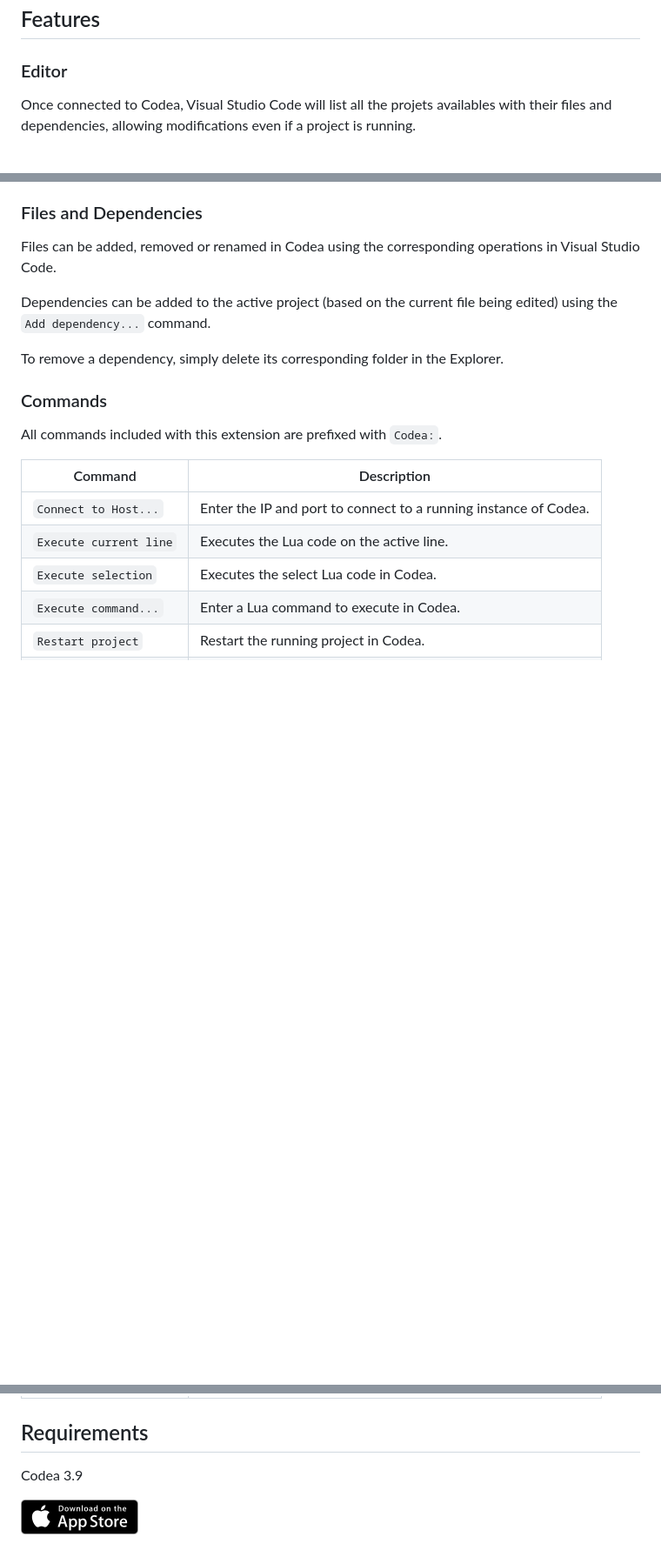
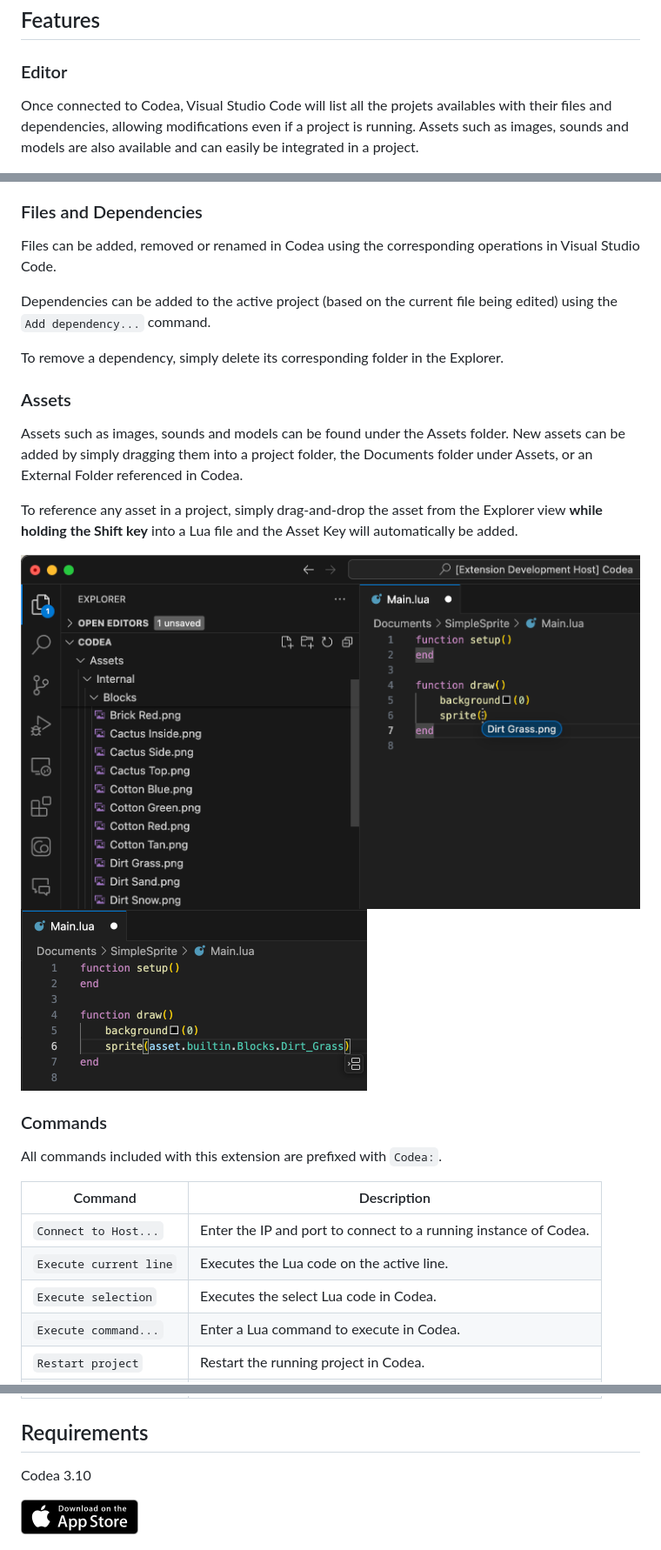
Before and after one commit to twolivesleft/codea-air-code, a Markdown page: README.md, 3 parts joined by grey strips. Shown at 87% size. GitHub-like rendering; pictures changed too: images/asset_drag.png (added), images/asset_key.png (added); blank space fills up the shorter version.

Commit message:
Update README with Assets and new 3.10 requirement

```diff
--- a/README.md
+++ b/README.md
@@ -21,7 +21,7 @@ This extension can connect remotely to the [Codea](https://codea.io/) iOS applic
 
 ### Editor
 
-Once connected to Codea, Visual Studio Code will list all the projets availables with their files and dependencies, allowing modifications even if a project is running.
+Once connected to Codea, Visual Studio Code will list all the projets availables with their files and dependencies, allowing modifications even if a project is running. Assets such as images, sounds and models are also available and can easily be integrated in a project.
 
 <img width="851" alt="Screenshot of the editor" src="images/editor_2.png">
 
@@ -147,6 +147,17 @@ Dependencies can be added to the active project (based on the current file being
 
 To remove a dependency, simply delete its corresponding folder in the Explorer.
 
+
+### Assets
+
+Assets such as images, sounds and models can be found under the Assets folder. New assets can be added by simply dragging them into a project folder, the Documents folder under Assets, or an External Folder referenced in Codea.
+
+To reference any asset in a project, simply drag-and-drop the asset from the Explorer view **while holding the Shift key** into a Lua file and the Asset Key will automatically be added.
+
+<img width="738" alt="Dragging an asset" src="images/asset_drag.png">
+
+<img width="398" alt="Asset key" src="images/asset_key.png">
+
 ### Commands
 
 All commands included with this extension are prefixed with `Codea:`.
@@ -163,7 +174,7 @@ All commands included with this extension are prefixed with `Codea:`.
 
 ## Requirements
 
-Codea 3.9
+Codea 3.10
 
 <a href="http://itunes.apple.com/app/id439571171?mt=8"><img height="40" alt="Screenshot of the editor" src="images/App-Store-Badge.png"></a>
 
```
Also changed, not shown: 2 other files.
